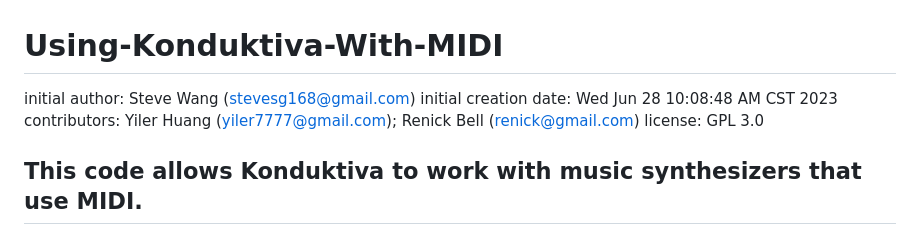
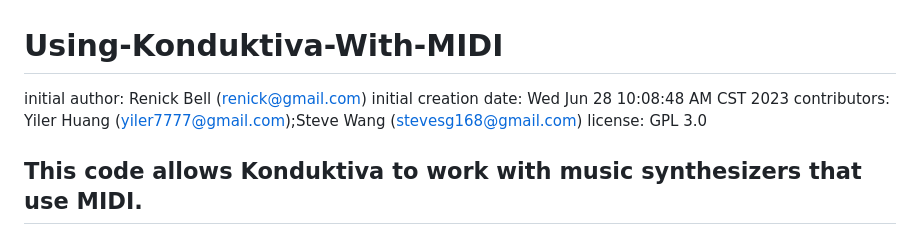
Before and after one commit to renickbell/konduktiva, a Markdown page: README.md, the part around the change. Rendered like a GitHub page.

Commit message:
Fixed author and contributors

```diff
--- a/README.md
+++ b/README.md
@@ -1,7 +1,7 @@
 # Using-Konduktiva-With-MIDI
-initial author: Steve Wang (stevesg168@gmail.com)
+initial author: Renick Bell (renick@gmail.com)
 initial creation date: Wed Jun 28 10:08:48 AM CST 2023
-contributors: Yiler Huang (yiler7777@gmail.com); Renick Bell (renick@gmail.com)
+contributors: Yiler Huang (yiler7777@gmail.com);Steve Wang (stevesg168@gmail.com)
 license: GPL 3.0
 
 ## This code allows Konduktiva to work with music synthesizers that use MIDI.
```
